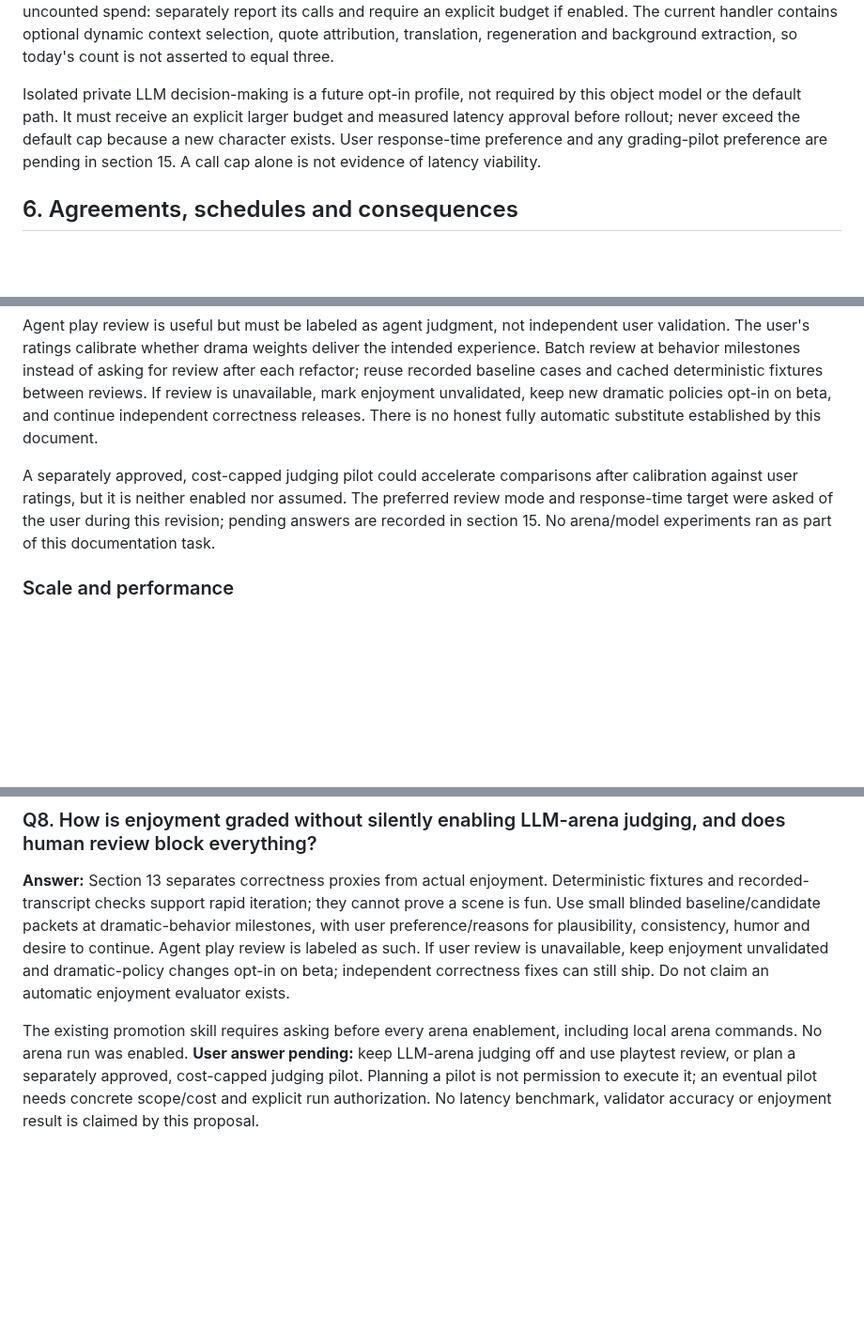
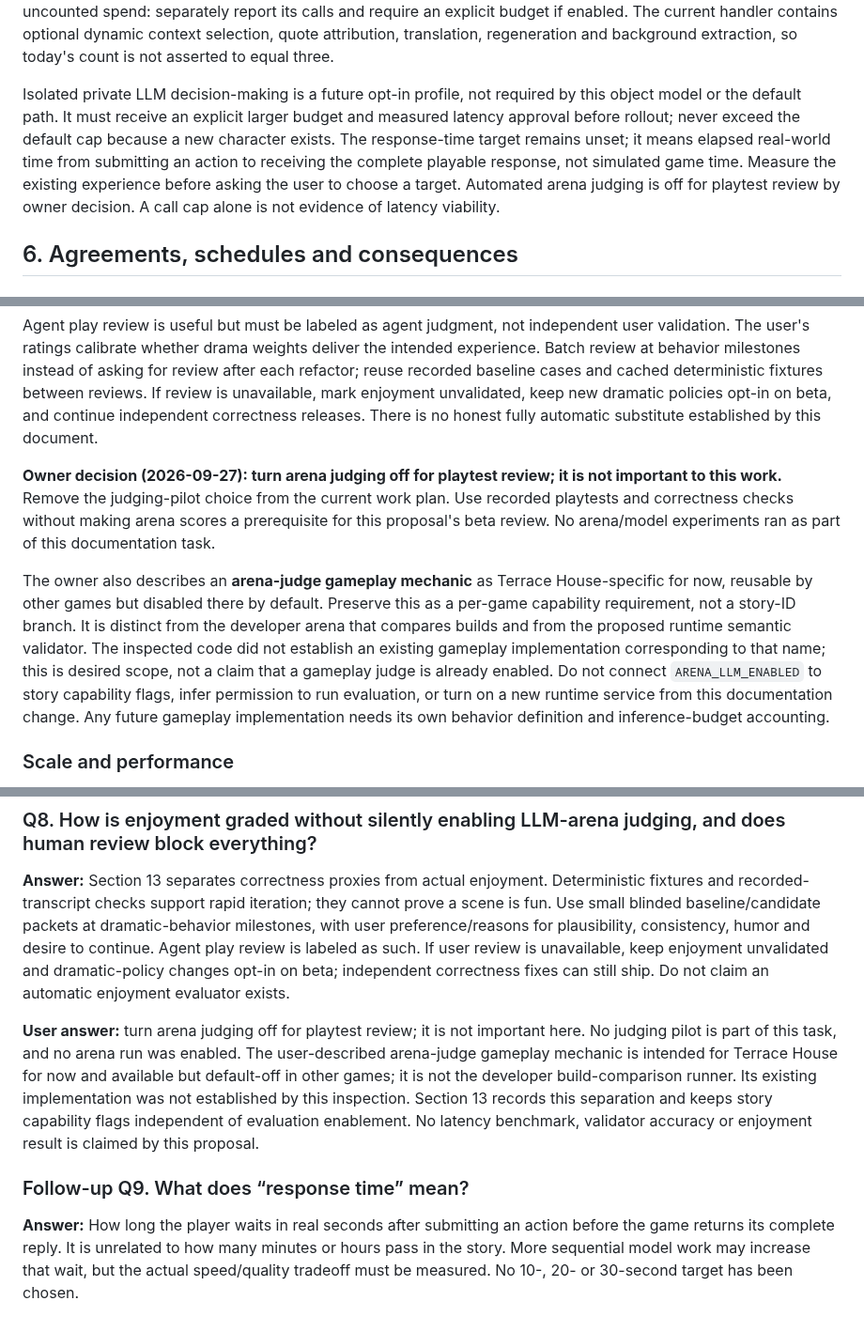
Before and after one commit to flyingabove/mvp_chat, a Markdown page: documentation/backlog/BL-38-social-engine-authority-and-epistemic-transactions.md, 3 parts joined by grey strips. Shown at 94% size. Drawn GitHub-style; blank space fills up the shorter version.

Commit message:
docs(engine): clarify latency and disable playtest arena judging

```diff
--- a/documentation/backlog/BL-38-social-engine-authority-and-epistemic-transactions.md
+++ b/documentation/backlog/BL-38-social-engine-authority-and-epistemic-transactions.md
@@ -231,7 +231,7 @@ Budget rules apply to provider attempts, including timeouts and 429/5xx retries.
 
 In this profile, additional LLM context ranking, quote attribution, post-hoc translation, shadow providers and async extraction are disabled or replaced by local/index/event projections; requested output language is handled in realization. Existing functionality must be checked before switching profiles. Background work cannot hide uncounted spend: separately report its calls and require an explicit budget if enabled. The current handler contains optional dynamic context selection, quote attribution, translation, regeneration and background extraction, so today's count is not asserted to equal three.
 
-Isolated private LLM decision-making is a future opt-in profile, not required by this object model or the default path. It must receive an explicit larger budget and measured latency approval before rollout; never exceed the default cap because a new character exists. User response-time preference and any grading-pilot preference are pending in section 15. A call cap alone is not evidence of latency viability.
+Isolated private LLM decision-making is a future opt-in profile, not required by this object model or the default path. It must receive an explicit larger budget and measured latency approval before rollout; never exceed the default cap because a new character exists. The response-time target remains unset; it means elapsed real-world time from submitting an action to receiving the complete playable response, not simulated game time. Measure the existing experience before asking the user to choose a target. Automated arena judging is off for playtest review by owner decision. A call cap alone is not evidence of latency viability.
 
 ## 6. Agreements, schedules and consequences
 
@@ -597,7 +597,9 @@ Iteration has two tracks. Deterministic fixtures and existing recorded transcrip
 
 Agent play review is useful but must be labeled as agent judgment, not independent user validation. The user's ratings calibrate whether drama weights deliver the intended experience. Batch review at behavior milestones instead of asking for review after each refactor; reuse recorded baseline cases and cached deterministic fixtures between reviews. If review is unavailable, mark enjoyment unvalidated, keep new dramatic policies opt-in on beta, and continue independent correctness releases. There is no honest fully automatic substitute established by this document.
 
-A separately approved, cost-capped judging pilot could accelerate comparisons after calibration against user ratings, but it is neither enabled nor assumed. The preferred review mode and response-time target were asked of the user during this revision; pending answers are recorded in section 15. No arena/model experiments ran as part of this documentation task.
+**Owner decision (2026-09-27): turn arena judging off for playtest review; it is not important to this work.** Remove the judging-pilot choice from the current work plan. Use recorded playtests and correctness checks without making arena scores a prerequisite for this proposal's beta review. No arena/model experiments ran as part of this documentation task.
+
+The owner also describes an **arena-judge gameplay mechanic** as Terrace House-specific for now, reusable by other games but disabled there by default. Preserve this as a per-game capability requirement, not a story-ID branch. It is distinct from the developer arena that compares builds and from the proposed runtime semantic validator. The inspected code did not establish an existing gameplay implementation corresponding to that name; this is desired scope, not a claim that a gameplay judge is already enabled. Do not connect `ARENA_LLM_ENABLED` to story capability flags, infer permission to run evaluation, or turn on a new runtime service from this documentation change. Any future gameplay implementation needs its own behavior definition and inference-budget accounting.
 
 ### Scale and performance
 
@@ -666,4 +668,8 @@ Exact score weights are uncalibrated tuning values, not established facts. The u
 
 **Answer:** Section 13 separates correctness proxies from actual enjoyment. Deterministic fixtures and recorded-transcript checks support rapid iteration; they cannot prove a scene is fun. Use small blinded baseline/candidate packets at dramatic-behavior milestones, with user preference/reasons for plausibility, consistency, humor and desire to continue. Agent play review is labeled as such. If user review is unavailable, keep enjoyment unvalidated and dramatic-policy changes opt-in on beta; independent correctness fixes can still ship. Do not claim an automatic enjoyment evaluator exists.
 
-The existing promotion skill requires asking before every arena enablement, including local arena commands. No arena run was enabled. **User answer pending:** keep LLM-arena judging off and use playtest review, or plan a separately approved, cost-capped judging pilot. Planning a pilot is not permission to execute it; an eventual pilot needs concrete scope/cost and explicit run authorization. No latency benchmark, validator accuracy or enjoyment result is claimed by this proposal.
+**User answer:** turn arena judging off for playtest review; it is not important here. No judging pilot is part of this task, and no arena run was enabled. The user-described arena-judge gameplay mechanic is intended for Terrace House for now and available but default-off in other games; it is not the developer build-comparison runner. Its existing implementation was not established by this inspection. Section 13 records this separation and keeps story capability flags independent of evaluation enablement. No latency benchmark, validator accuracy or enjoyment result is claimed by this proposal.
+
+### Follow-up Q9. What does “response time” mean?
+
+**Answer:** How long the player waits in real seconds after submitting an action before the game returns its complete reply. It is unrelated to how many minutes or hours pass in the story. More sequential model work may increase that wait, but the actual speed/quality tradeoff must be measured. No 10-, 20- or 30-second target has been chosen.
```
Also changed, not shown: other parts of documentation/backlog/BL-38-social-engine-authority-and-epistemic-transactions.md (+2 -2 lines), documentation/plans_scratch/TASKS_INTERMEDIATE.md (+2 -0 lines), documentation/user_corrections.md (+6 -0 lines).
